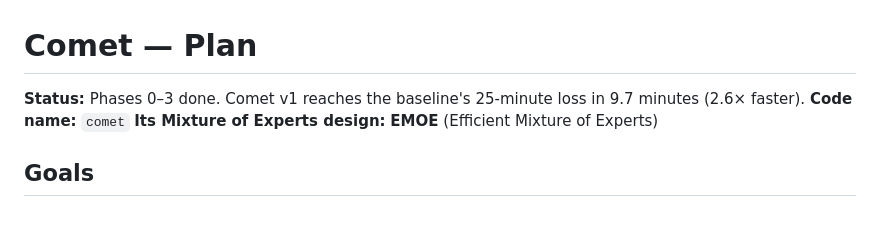
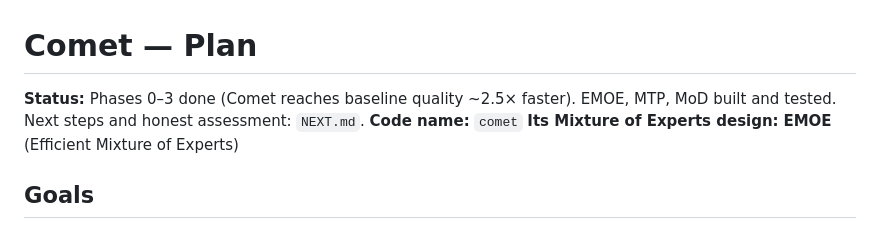
Before and after one commit to TerminalDev-1/Comet, a Markdown page: plan.md, the part around the change. Drawn GitHub-style.

```diff
--- a/plan.md
+++ b/plan.md
@@ -1,6 +1,6 @@
 # Comet — Plan
 
-**Status:** Phases 0–3 done. Comet v1 reaches the baseline's 25-minute loss in 9.7 minutes (2.6× faster).
+**Status:** Phases 0–3 done (Comet reaches baseline quality ~2.5× faster). EMOE, MTP, MoD built and tested. Next steps and honest assessment: `NEXT.md`.
 **Code name:** `comet`
 **Its Mixture of Experts design:** **EMOE** (Efficient Mixture of Experts)
 
```
Also changed, not shown: NEXT.md (added, +71 -0 lines), README.md (+10 -6 lines), results/benchmark.md (+1 -1 lines), results/ablations.jpg (added), results/benchmark.jpg, results/curves.jpg (added), 4 other files.
